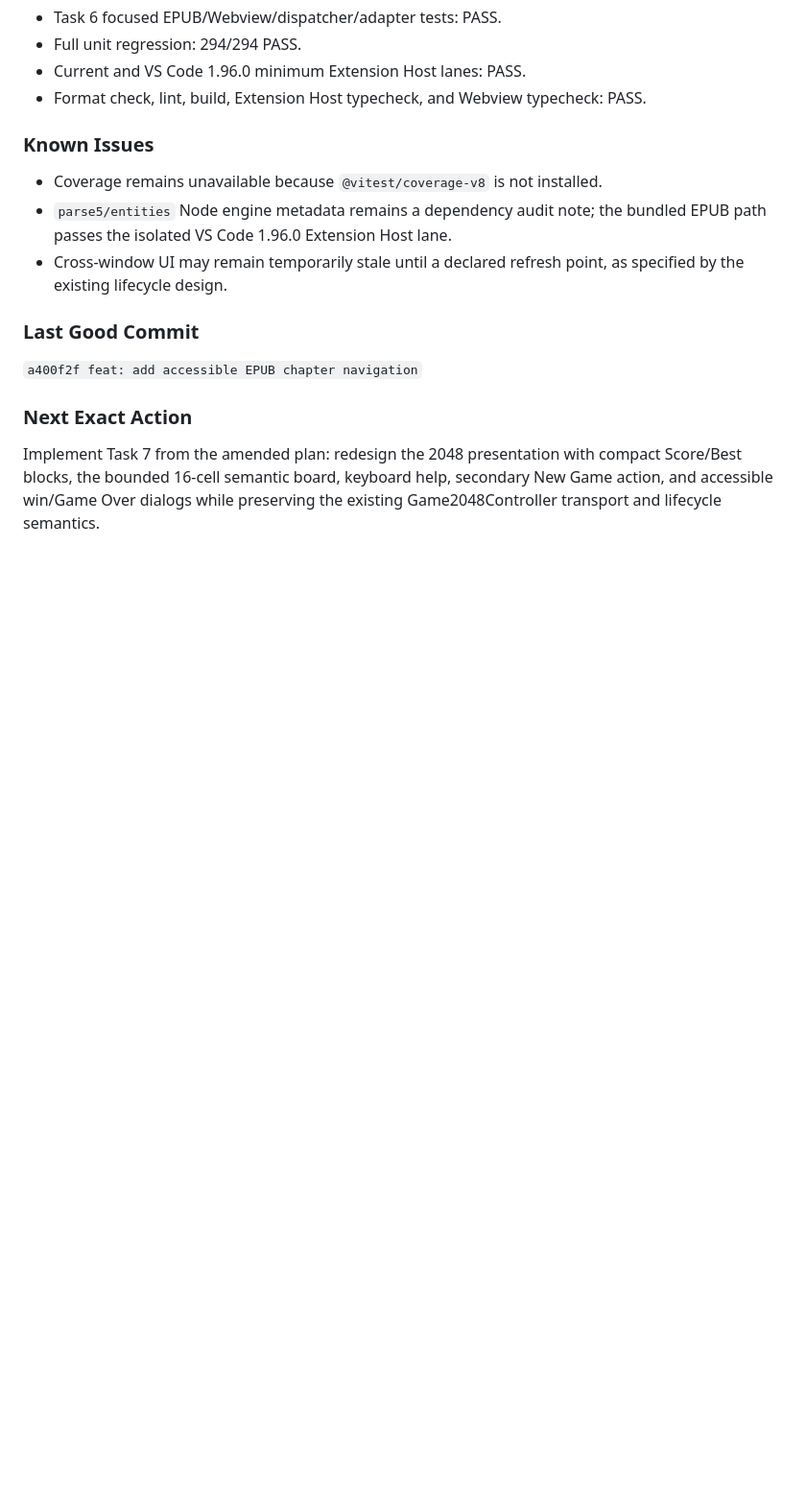
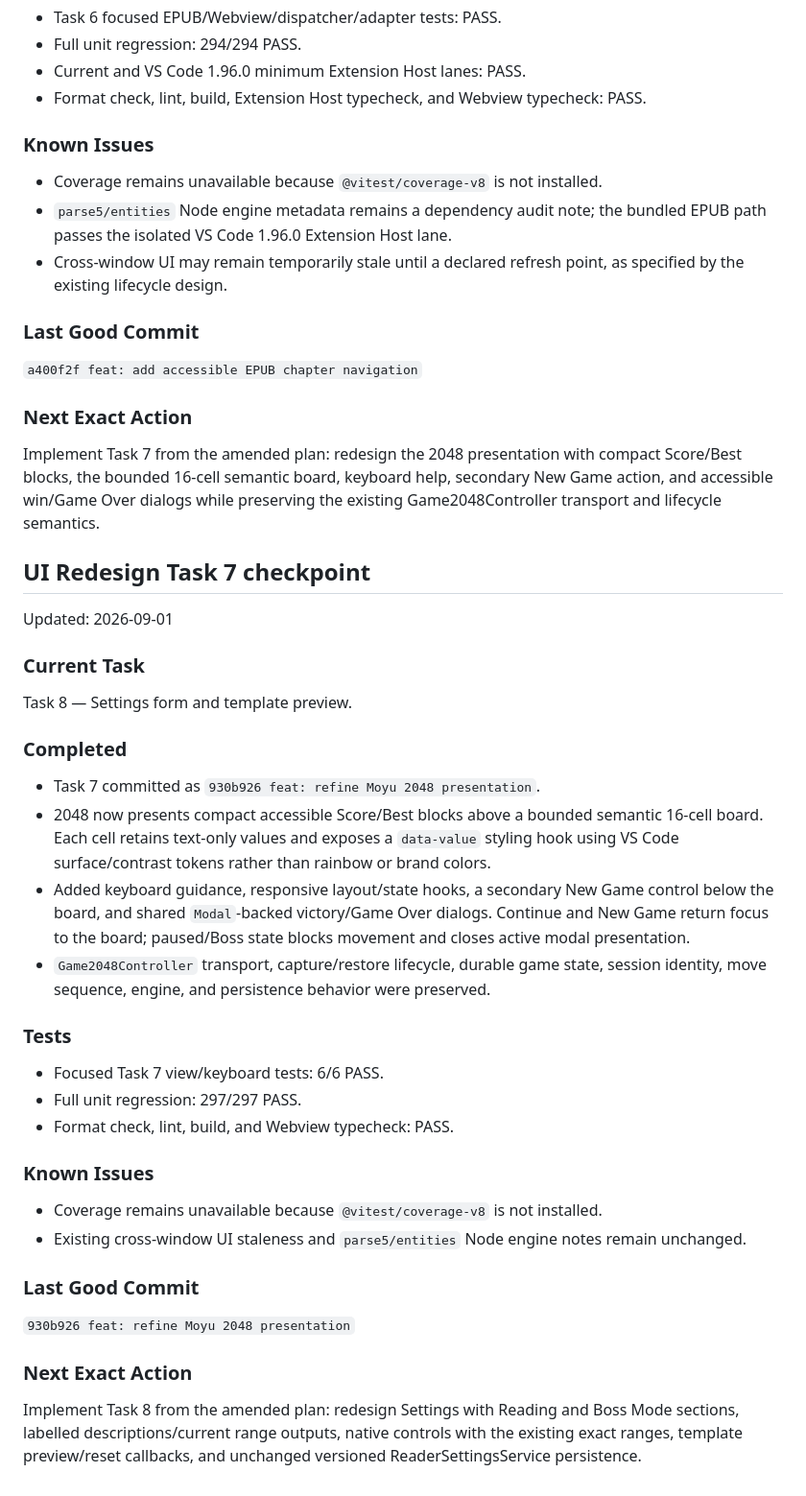
Before and after one commit to guangheihei66-collab/Moyu-VSCode, a Markdown page: docs/HANDOFF.md, the part around the change. Shown at 96% size. GitHub-like rendering; blank space fills up the shorter version.

Commit message:
docs: record UI redesign Task 7 handoff

```diff
--- a/docs/HANDOFF.md
+++ b/docs/HANDOFF.md
@@ -358,3 +358,49 @@ Implement Task 7 from the amended plan: redesign the 2048 presentation with
 compact Score/Best blocks, the bounded 16-cell semantic board, keyboard help,
 secondary New Game action, and accessible win/Game Over dialogs while
 preserving the existing Game2048Controller transport and lifecycle semantics.
+
+## UI Redesign Task 7 checkpoint
+
+Updated: 2026-09-01
+
+### Current Task
+
+Task 8 — Settings form and template preview.
+
+### Completed
+
+- Task 7 committed as `930b926 feat: refine Moyu 2048 presentation`.
+- 2048 now presents compact accessible Score/Best blocks above a bounded
+  semantic 16-cell board. Each cell retains text-only values and exposes a
+  `data-value` styling hook using VS Code surface/contrast tokens rather than
+  rainbow or brand colors.
+- Added keyboard guidance, responsive layout/state hooks, a secondary New Game
+  control below the board, and shared `Modal`-backed victory/Game Over dialogs.
+  Continue and New Game return focus to the board; paused/Boss state blocks
+  movement and closes active modal presentation.
+- `Game2048Controller` transport, capture/restore lifecycle, durable game
+  state, session identity, move sequence, engine, and persistence behavior were
+  preserved.
+
+### Tests
+
+- Focused Task 7 view/keyboard tests: 6/6 PASS.
+- Full unit regression: 297/297 PASS.
+- Format check, lint, build, and Webview typecheck: PASS.
+
+### Known Issues
+
+- Coverage remains unavailable because `@vitest/coverage-v8` is not installed.
+- Existing cross-window UI staleness and `parse5/entities` Node engine notes
+  remain unchanged.
+
+### Last Good Commit
+
+`930b926 feat: refine Moyu 2048 presentation`
+
+### Next Exact Action
+
+Implement Task 8 from the amended plan: redesign Settings with Reading and Boss
+Mode sections, labelled descriptions/current range outputs, native controls with
+the existing exact ranges, template preview/reset callbacks, and unchanged
+versioned ReaderSettingsService persistence.
```
Also changed, not shown: 1 other file.
